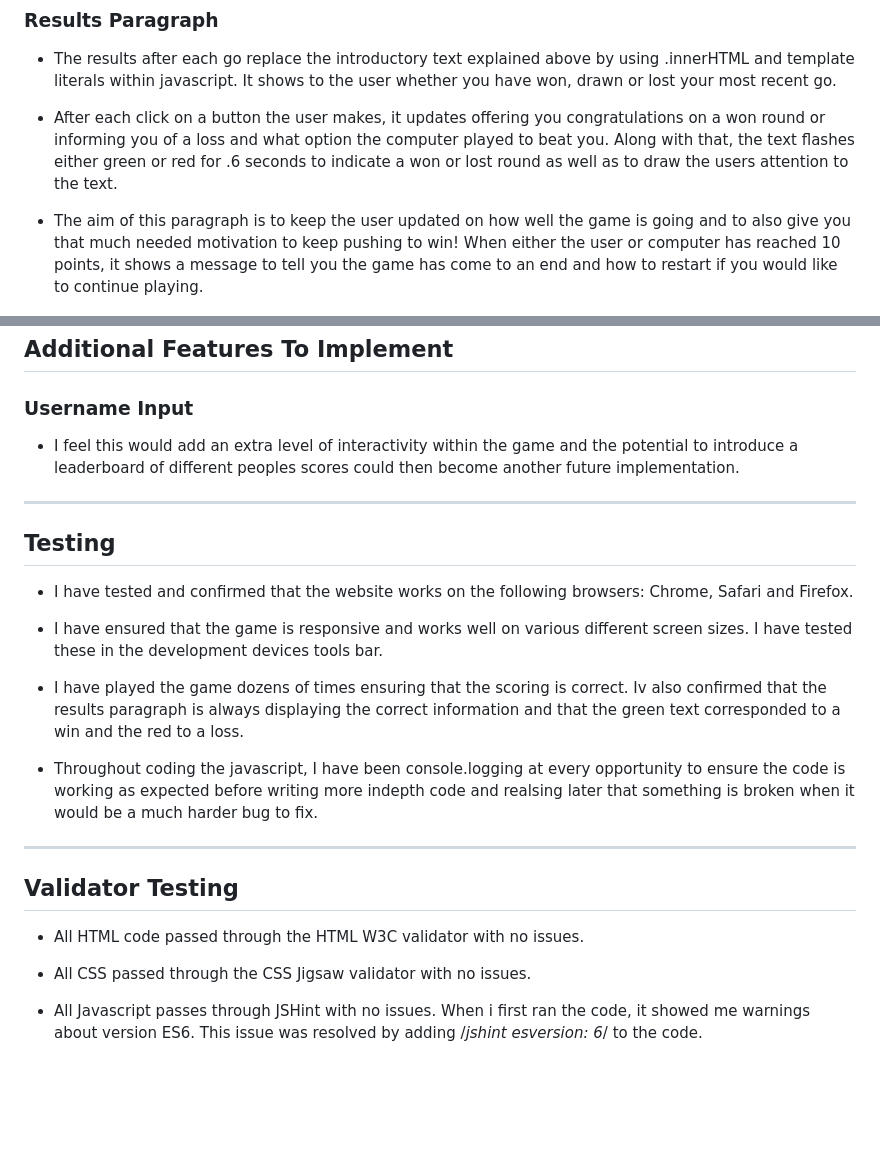
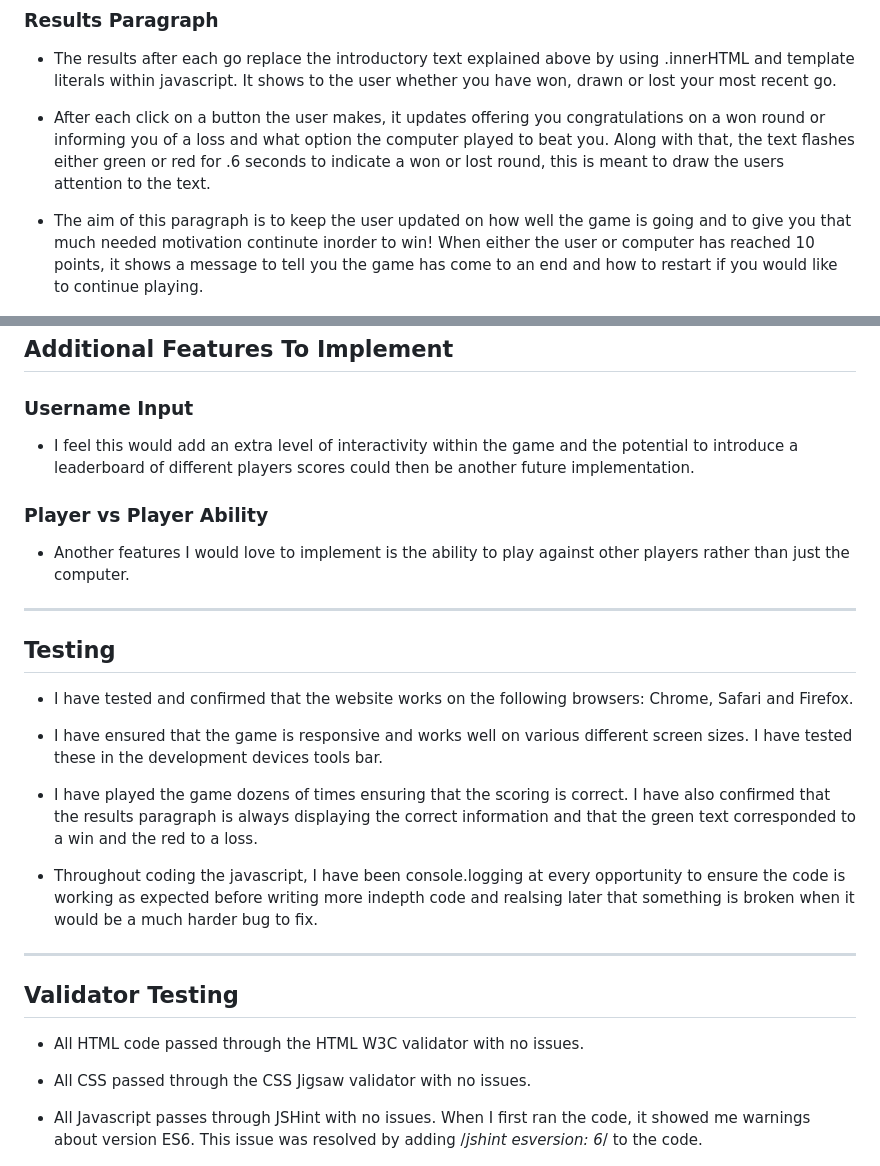
Before and after one commit to DanTaylor28/rock-paper-scissors-game, a Markdown page: README.md, 2 parts joined by grey strips. Rendered like a GitHub page; blank space fills up the shorter version.

```diff
--- a/README.md
+++ b/README.md
@@ -28,9 +29,9 @@ The game is aimed at adults and children alike, the rules are simple with an int
 
 - The results after each go replace the introductory text explained above by using .innerHTML and template literals within javascript. It shows to the user whether you have won, drawn or lost your most recent go.
 
-- After each click on a button the user makes, it updates offering you congratulations on a won round or informing you of a loss and what option the computer played to beat you. Along with that, the text flashes either green or red for .6 seconds to indicate a won or lost round as well as to draw the users attention to the text.
+- After each click on a button the user makes, it updates offering you congratulations on a won round or informing you of a loss and what option the computer played to beat you. Along with that, the text flashes either green or red for .6 seconds to indicate a won or lost round, this is meant to draw the users attention to the text.
 
-- The aim of this paragraph is to keep the user updated on how well the game is going and to also give you that much needed motivation to keep pushing to win! When either the user or computer has reached 10 points, it shows a message to tell you the game has come to an end and how to restart if you would like to continue playing.
+- The aim of this paragraph is to keep the user updated on how well the game is going and to give you that much needed motivation continute inorder to win! When either the user or computer has reached 10 points, it shows a message to tell you the game has come to an end and how to restart if you would like to continue playing.
 
 ![win-result](/assets/images/win-screenshot.png)
 ![draw-result](/assets/images/draw-screenshot.png)
@@ -63,7 +64,11 @@ The game is aimed at adults and children alike, the rules are simple with an int
 
 ### Username Input
 
-- I feel this would add an extra level of interactivity within the game and the potential to introduce a leaderboard of different peoples scores could then become another future implementation.
+- I feel this would add an extra level of interactivity within the game and the potential to introduce a leaderboard of different players scores could then be another future implementation.
+
+### Player vs Player Ability
+
+- Another features I would love to implement is the ability to play against other players rather than just the computer.
  * * *
 
 ## Testing
@@ -72,7 +77,7 @@ The game is aimed at adults and children alike, the rules are simple with an int
 
 - I have ensured that the game is responsive and works well on various different screen sizes. I have tested these in the development devices tools bar.
 
-- I have played the game dozens of times ensuring that the scoring is correct. Iv also confirmed that the results paragraph is always displaying the correct information and that the green text corresponded to a win and the red to a loss.
+- I have played the game dozens of times ensuring that the scoring is correct. I have also confirmed that the results paragraph is always displaying the correct information and that the green text corresponded to a win and the red to a loss.
 
 - Throughout coding the javascript, I have been console.logging at every opportunity to ensure the code is working as expected before writing more indepth code and realsing later that something is broken when it would be a much harder bug to fix.
 * * *
@@ -84,7 +89,7 @@ The game is aimed at adults and children alike, the rules are simple with an int
 - All CSS passed through the CSS Jigsaw validator with no issues.
 
 - All Javascript passes through JSHint with no issues.
-When i first ran the code, it showed me warnings about version ES6. This issue was resolved by adding /*jshint esversion: 6*/ to the code.
+When I first ran the code, it showed me warnings about version ES6. This issue was resolved by adding /*jshint esversion: 6*/ to the code.
 
 ![lighthouse-results](/assets/images/lighthouse-results.png)
 * * *
```
Also changed, not shown: other parts of README.md (+22 -4 lines), assets/images/amiresponsive-screenshot.png (added), 2 other files.
